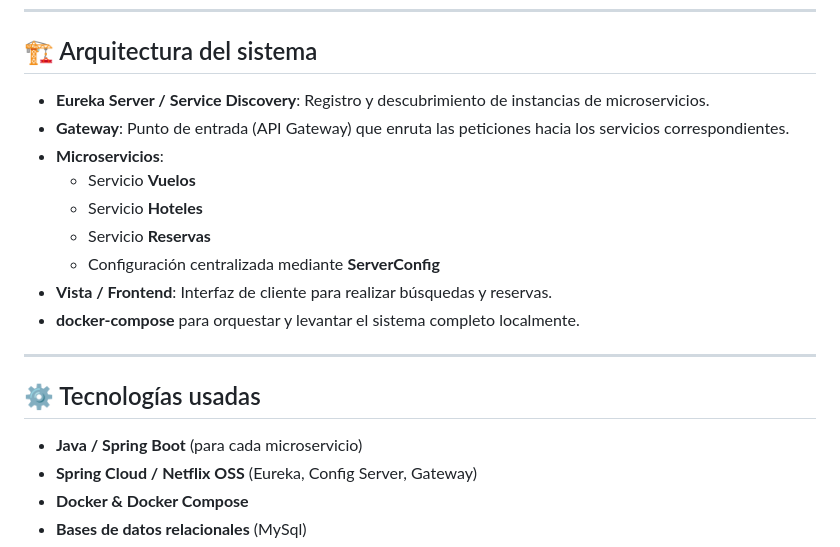
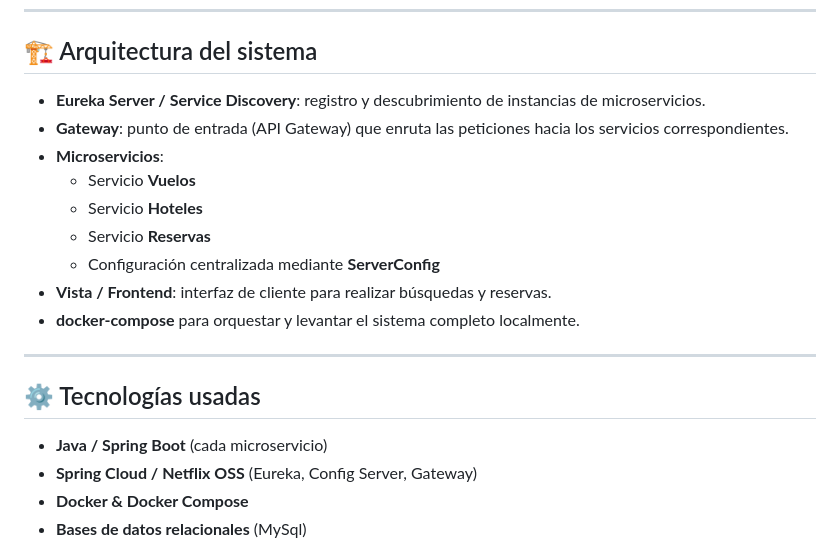
Before and after one commit to noarphelp/AgenciaViajes, a Markdown page: README.md, the part around one of its changes. GitHub-like rendering.

```diff
--- a/README.md
+++ b/README.md
@@ -35,21 +33,21 @@ Su propósito es demostrar un patrón realista de microservicios con servicios i
 
 ## 🏗 Arquitectura del sistema
 
-- **Eureka Server / Service Discovery**: Registro y descubrimiento de instancias de microservicios.
-- **Gateway**: Punto de entrada (API Gateway) que enruta las peticiones hacia los servicios correspondientes.
+- **Eureka Server / Service Discovery**: registro y descubrimiento de instancias de microservicios.
+- **Gateway**: punto de entrada (API Gateway) que enruta las peticiones hacia los servicios correspondientes.
 - **Microservicios**:
   - Servicio **Vuelos**
   - Servicio **Hoteles**
   - Servicio **Reservas**
   - Configuración centralizada mediante **ServerConfig**
-- **Vista / Frontend**: Interfaz de cliente para realizar búsquedas y reservas.
+- **Vista / Frontend**: interfaz de cliente para realizar búsquedas y reservas.
 - **docker-compose** para orquestar y levantar el sistema completo localmente.
 
 ---
 
 ## ⚙️ Tecnologías usadas
 
-- **Java / Spring Boot** (para cada microservicio)
+- **Java / Spring Boot** (cada microservicio)
 - **Spring Cloud / Netflix OSS** (Eureka, Config Server, Gateway)
 - **Docker & Docker Compose**
 - **Bases de datos relacionales** (MySql)
```
Also changed, not shown: other parts of README.md (+44 -54 lines).
